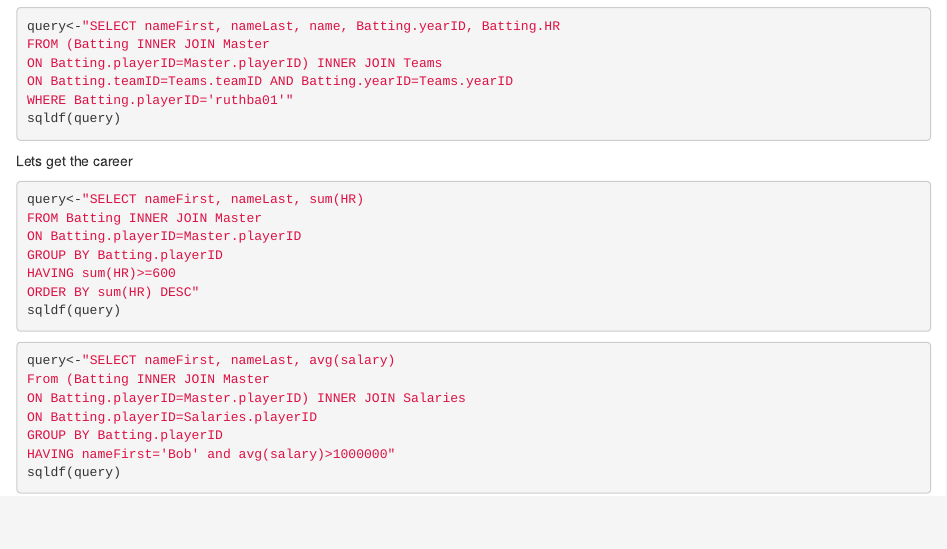
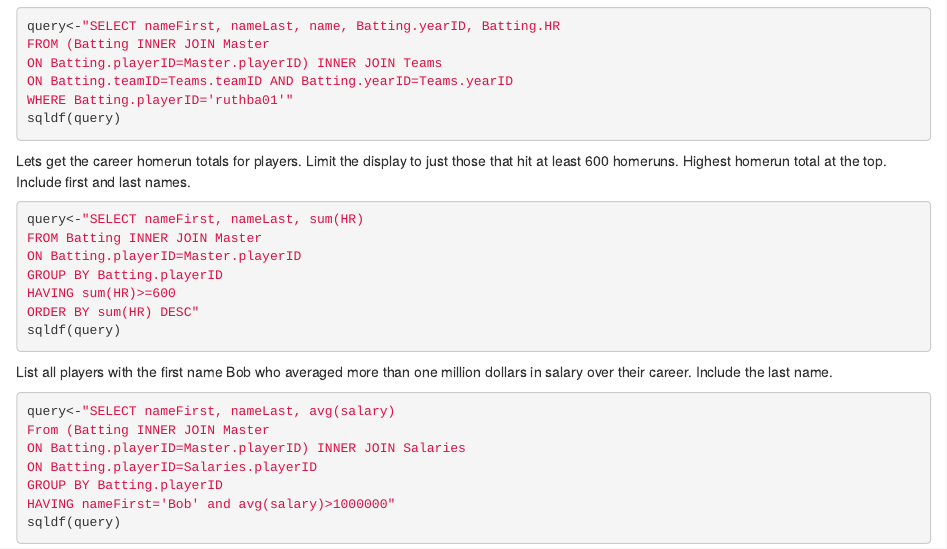
Before and after one commit to hmulli65/website, an R Markdown document (index.Rmd): the page in a window 1100 px wide, from 2220 px down. Rendered offline with R 4.5, knitr and Pandoc, with nearby package versions; the code chunks are not run, so their results and figures are left out.

Commit message:
final add

````diff
--- a/index.Rmd
+++ b/index.Rmd
@@ -136,7 +136,7 @@ WHERE Batting.playerID='ruthba01'"
 sqldf(query)
 ```
 
-Lets get the career
+Lets get the career homerun totals for players. Limit the display to just those that hit at least 600 homeruns. Highest homerun total at the top. Include first and last names.
 
 ```{r}
 query<-"SELECT nameFirst, nameLast, sum(HR)
@@ -148,7 +148,7 @@ ORDER BY sum(HR) DESC"
 sqldf(query)
 ```
 
-
+List all players with the first name Bob who averaged more than one million dollars in salary over their career. Include the last name.
 ```{r}
 query<-"SELECT nameFirst, nameLast, avg(salary)
 From (Batting INNER JOIN Master
````
